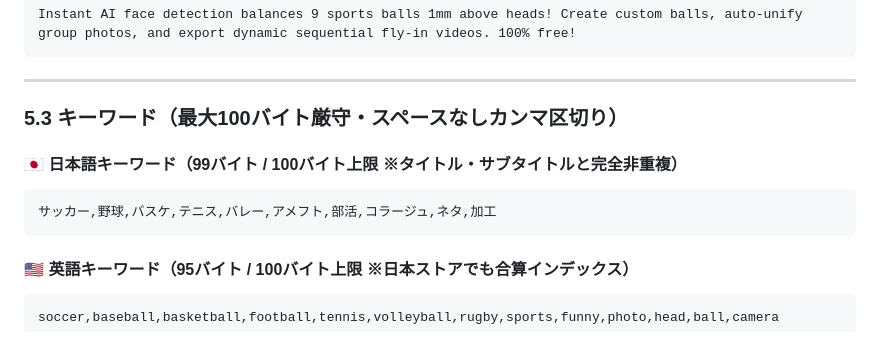
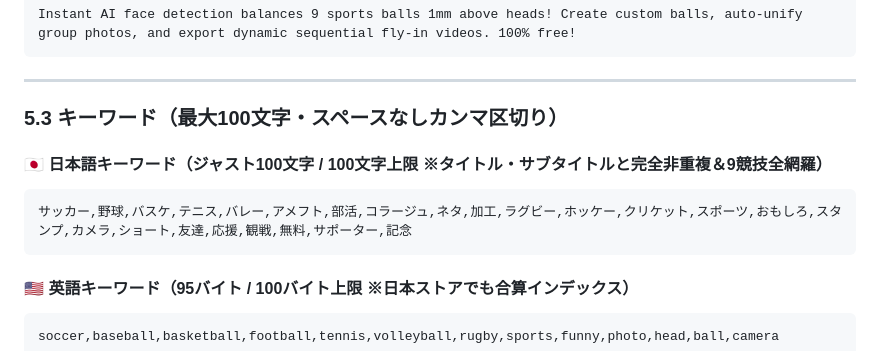
Before and after one commit to masax66x-dev/masax66x-dev.github.io, a Markdown page: PROMPT_ASO.md, the part around the change. Drawn GitHub-style.

Commit message:
Update Keywords to max 100 characters: full 9 sports coverage and high-intent terms

````diff
--- a/PROMPT_ASO.md
+++ b/PROMPT_ASO.md
@@ -238,11 +238,11 @@ Instant AI face detection balances 9 sports balls 1mm above heads! Create custom
 
 ---
 
-### 5.3 キーワード（最大100バイト厳守・スペースなしカンマ区切り）
+### 5.3 キーワード（最大100文字・スペースなしカンマ区切り）
 
-#### 🇯🇵 日本語キーワード（99バイト / 100バイト上限 ※タイトル・サブタイトルと完全非重複）
+#### 🇯🇵 日本語キーワード（ジャスト100文字 / 100文字上限 ※タイトル・サブタイトルと完全非重複＆9競技全網羅）
 ```text
-サッカー,野球,バスケ,テニス,バレー,アメフト,部活,コラージュ,ネタ,加工
+サッカー,野球,バスケ,テニス,バレー,アメフト,部活,コラージュ,ネタ,加工,ラグビー,ホッケー,クリケット,スポーツ,おもしろ,スタンプ,カメラ,ショート,友達,応援,観戦,無料,サポーター,記念
 ```
 
 #### 🇺🇸 英語キーワード（95バイト / 100バイト上限 ※日本ストアでも合算インデックス）
````
